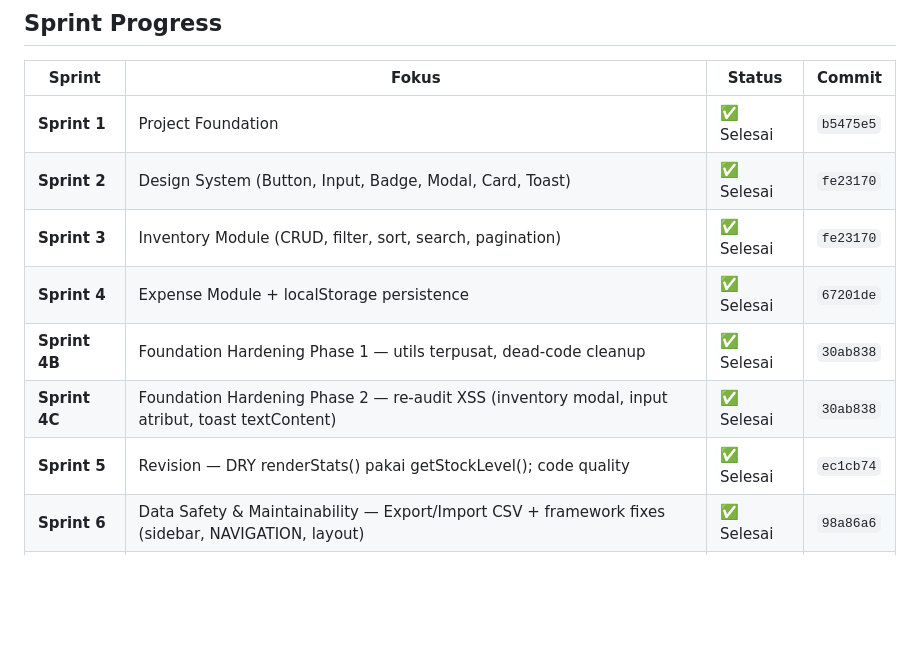
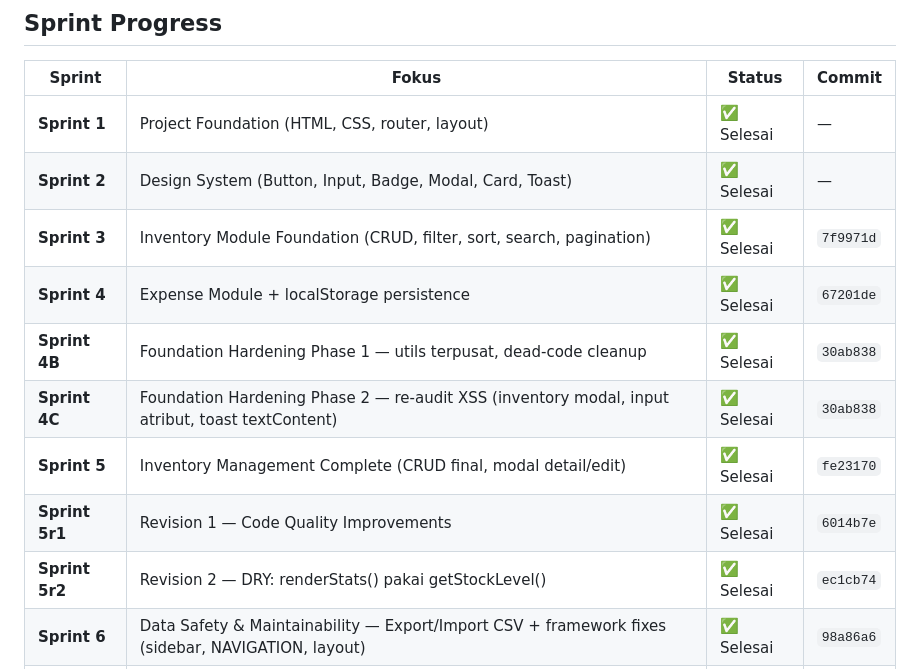
Before and after one commit to Dzakiiin99/inventory-expense-manager, a Markdown page: README.md, the part around the change. GitHub-like rendering; blank space fills up the shorter version.

Commit message:
docs: fix sprint commit hashes — match actual git history

```diff
--- a/README.md
+++ b/README.md
@@ -30,13 +30,15 @@ Dibangun dengan **Vanilla JavaScript** (ES Modules, tanpa framework).
 
 | Sprint | Fokus | Status | Commit |
 |--------|-------|--------|--------|
-| **Sprint 1** | Project Foundation | ✅ Selesai | `b5475e5` |
-| **Sprint 2** | Design System (Button, Input, Badge, Modal, Card, Toast) | ✅ Selesai | `fe23170` |
-| **Sprint 3** | Inventory Module (CRUD, filter, sort, search, pagination) | ✅ Selesai | `fe23170` |
+| **Sprint 1** | Project Foundation (HTML, CSS, router, layout) | ✅ Selesai | — |
+| **Sprint 2** | Design System (Button, Input, Badge, Modal, Card, Toast) | ✅ Selesai | — |
+| **Sprint 3** | Inventory Module Foundation (CRUD, filter, sort, search, pagination) | ✅ Selesai | `7f9971d` |
 | **Sprint 4** | Expense Module + localStorage persistence | ✅ Selesai | `67201de` |
 | **Sprint 4B** | Foundation Hardening Phase 1 — utils terpusat, dead-code cleanup | ✅ Selesai | `30ab838` |
 | **Sprint 4C** | Foundation Hardening Phase 2 — re-audit XSS (inventory modal, input atribut, toast textContent) | ✅ Selesai | `30ab838` |
-| **Sprint 5** | Revision — DRY renderStats() pakai getStockLevel(); code quality | ✅ Selesai | `ec1cb74` |
+| **Sprint 5** | Inventory Management Complete (CRUD final, modal detail/edit) | ✅ Selesai | `fe23170` |
+| **Sprint 5r1** | Revision 1 — Code Quality Improvements | ✅ Selesai | `6014b7e` |
+| **Sprint 5r2** | Revision 2 — DRY: renderStats() pakai getStockLevel() | ✅ Selesai | `ec1cb74` |
 | **Sprint 6** | Data Safety & Maintainability — Export/Import CSV + framework fixes (sidebar, NAVIGATION, layout) | ✅ Selesai | `98a86a6` |
 | **Sprint 6.5** | Technical Debt Reduction — refactor inventory.js, ESLint, unit test, global error handler | ✅ Selesai | `974823a` |
 | **Sprint 7** | Customer Module (CRUD pelanggan + relasi transaksi) | 🔜 Next | — |
```
